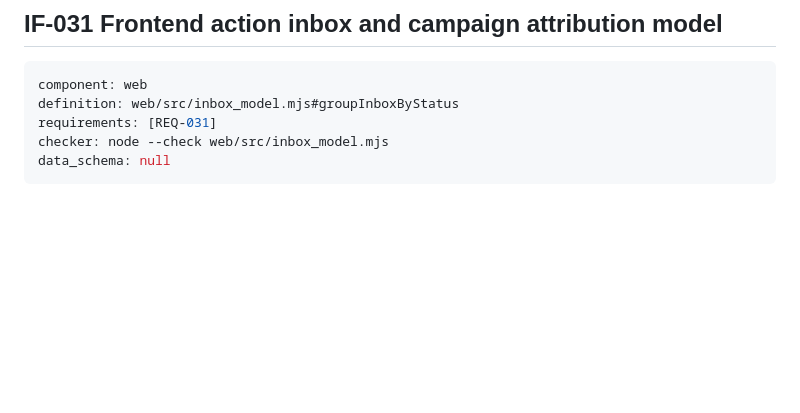
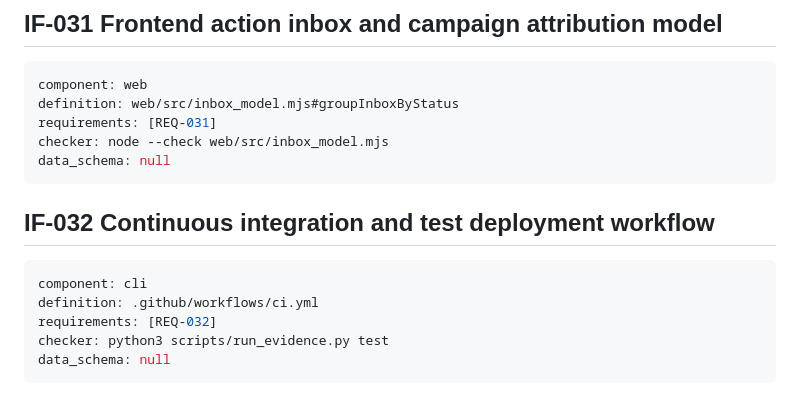
Before and after one commit to fupacat/ossalot, a Markdown page: docs/mcswe/interfaces.md, the part around the change. Rendered like a GitHub page; blank space fills up the shorter version.

````diff
--- a/docs/mcswe/interfaces.md
+++ b/docs/mcswe/interfaces.md
@@ -334,3 +334,13 @@ requirements: [REQ-031]
 checker: node --check web/src/inbox_model.mjs
 data_schema: null
 ```
+
+## IF-032 Continuous integration and test deployment workflow
+
+```yaml
+component: cli
+definition: .github/workflows/ci.yml
+requirements: [REQ-032]
+checker: python3 scripts/run_evidence.py test
+data_schema: null
+```
````
Also changed, not shown: docs/mcswe/decisions.md (+10 -0 lines), docs/mcswe/requirements.md (+14 -0 lines).
